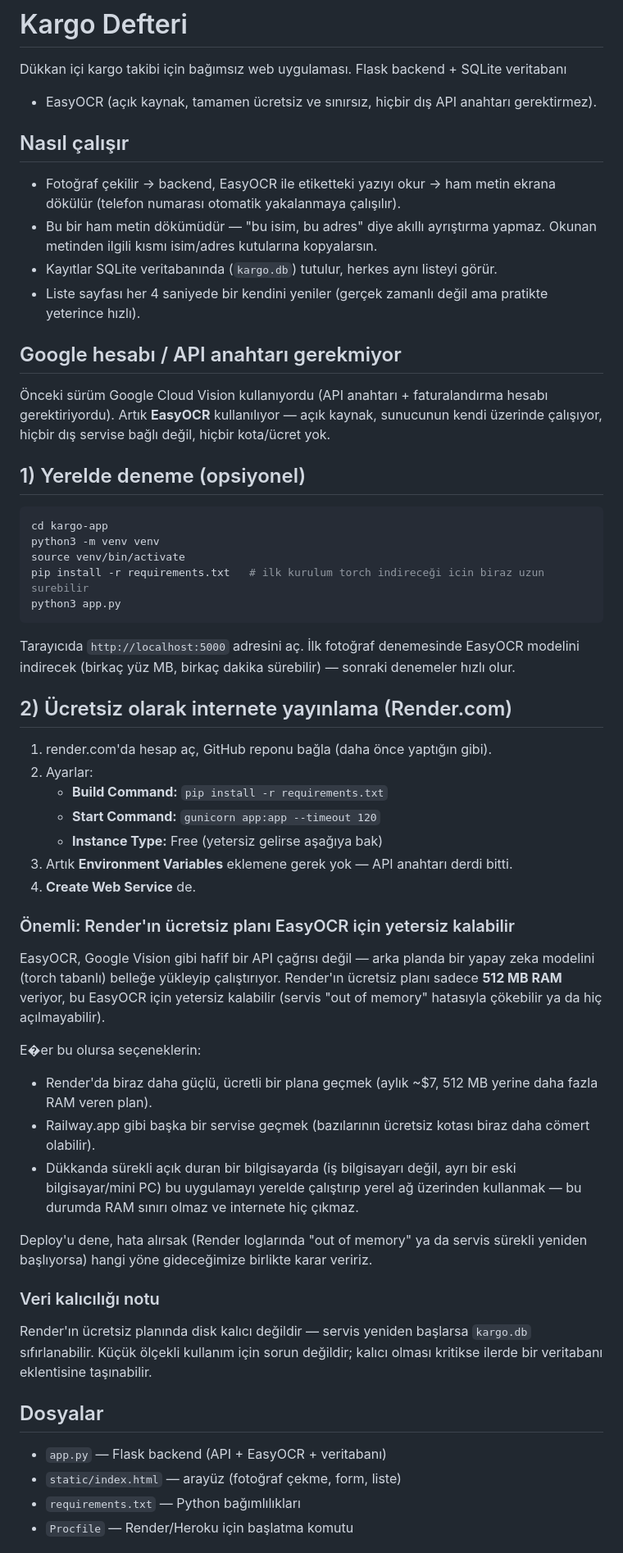
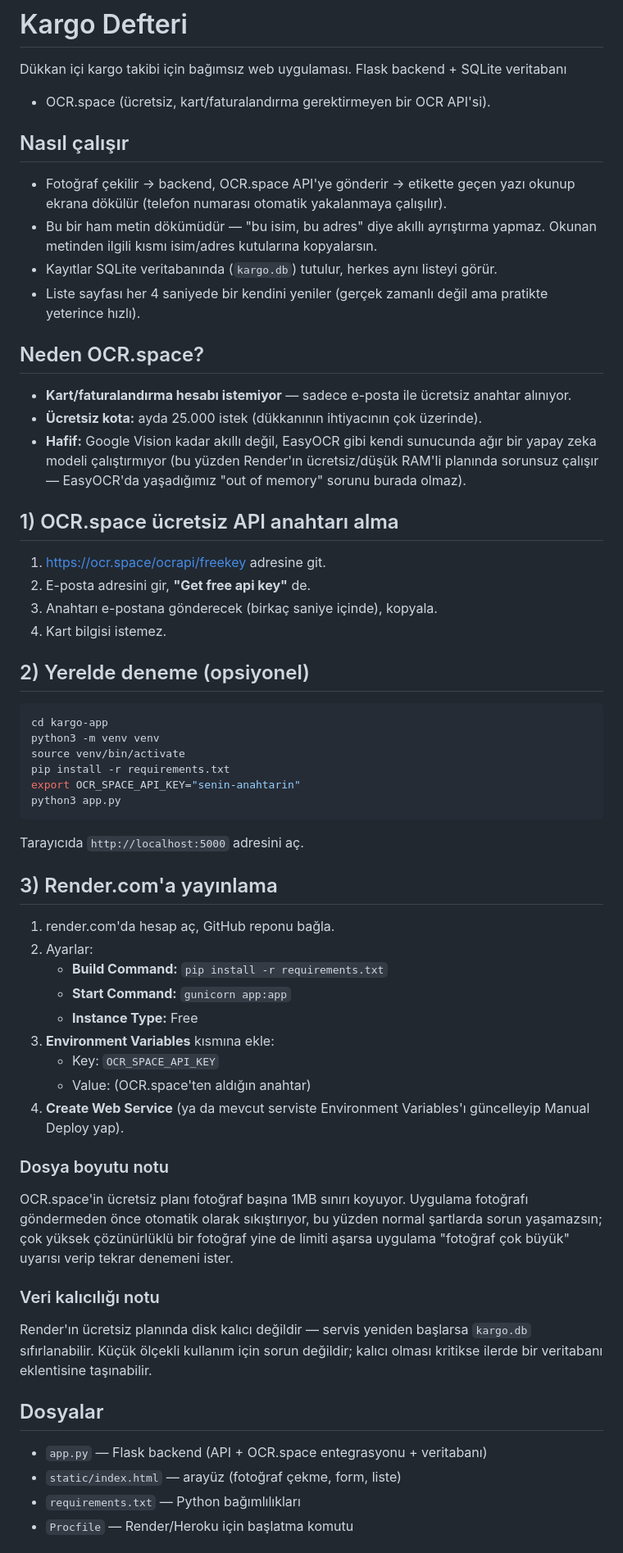
Before and after one commit to hasanmuratoglu/kargo-defteri, a Markdown page: README.md, the part around the change. Shown at 82% size. Rendered like a GitHub page.

Commit message:
Switch OCR service to OCR.space and update README
Updated OCR service from EasyOCR to OCR.space, revised instructions for API key acquisition, and adjusted deployment steps for Render.com.

````diff
--- a/README.md
+++ b/README.md
@@ -1,65 +1,65 @@
 # Kargo Defteri
 
 Dükkan içi kargo takibi için bağımsız web uygulaması. Flask backend + SQLite veritabanı
-+ EasyOCR (açık kaynak, tamamen ücretsiz ve sınırsız, hiçbir dış API anahtarı gerektirmez).
++ OCR.space (ücretsiz, kart/faturalandırma gerektirmeyen bir OCR API'si).
 
 ## Nasıl çalışır
 
-- Fotoğraf çekilir → backend, EasyOCR ile etiketteki yazıyı okur → ham metin ekrana dökülür
-  (telefon numarası otomatik yakalanmaya çalışılır).
+- Fotoğraf çekilir → backend, OCR.space API'ye gönderir → etikette geçen yazı okunup
+  ekrana dökülür (telefon numarası otomatik yakalanmaya çalışılır).
 - Bu bir ham metin dökümüdür — "bu isim, bu adres" diye akıllı ayrıştırma yapmaz.
   Okunan metinden ilgili kısmı isim/adres kutularına kopyalarsın.
 - Kayıtlar SQLite veritabanında (`kargo.db`) tutulur, herkes aynı listeyi görür.
 - Liste sayfası her 4 saniyede bir kendini yeniler (gerçek zamanlı değil ama pratikte
   yeterince hızlı).
 
-## Google hesabı / API anahtarı gerekmiyor
+## Neden OCR.space?
 
-Önceki sürüm Google Cloud Vision kullanıyordu (API anahtarı + faturalandırma hesabı
-gerektiriyordu). Artık **EasyOCR** kullanılıyor — açık kaynak, sunucunun kendi üzerinde
-çalışıyor, hiçbir dış servise bağlı değil, hiçbir kota/ücret yok.
+- **Kart/faturalandırma hesabı istemiyor** — sadece e-posta ile ücretsiz anahtar alınıyor.
+- **Ücretsiz kota:** ayda 25.000 istek (dükkanının ihtiyacının çok üzerinde).
+- **Hafif:** Google Vision kadar akıllı değil, EasyOCR gibi kendi sunucunda ağır bir
+  yapay zeka modeli çalıştırmıyor (bu yüzden Render'ın ücretsiz/düşük RAM'li planında
+  sorunsuz çalışır — EasyOCR'da yaşadığımız "out of memory" sorunu burada olmaz).
 
-## 1) Yerelde deneme (opsiyonel)
+## 1) OCR.space ücretsiz API anahtarı alma
+
+1. https://ocr.space/ocrapi/freekey adresine git.
+2. E-posta adresini gir, **"Get free api key"** de.
+3. Anahtarı e-postana gönderecek (birkaç saniye içinde), kopyala.
+4. Kart bilgisi istemez.
+
+## 2) Yerelde deneme (opsiyonel)
 
 ```bash
 cd kargo-app
 python3 -m venv venv
 source venv/bin/activate
-pip install -r requirements.txt   # ilk kurulum torch indireceği icin biraz uzun surebilir
+pip install -r requirements.txt
+export OCR_SPACE_API_KEY="senin-anahtarin"
 python3 app.py
 ```
 
-Tarayıcıda `http://localhost:5000` adresini aç. İlk fotoğraf denemesinde EasyOCR modelini
-indirecek (birkaç yüz MB, birkaç dakika sürebilir) — sonraki denemeler hızlı olur.
+Tarayıcıda `http://localhost:5000` adresini aç.
 
-## 2) Ücretsiz olarak internete yayınlama (Render.com)
+## 3) Render.com'a yayınlama
 
-1. render.com'da hesap aç, GitHub reponu bağla (daha önce yaptığın gibi).
+1. render.com'da hesap aç, GitHub reponu bağla.
 2. Ayarlar:
    - **Build Command:** `pip install -r requirements.txt`
-   - **Start Command:** `gunicorn app:app --timeout 120`
-   - **Instance Type:** Free (yetersiz gelirse aşağıya bak)
-3. Artık **Environment Variables** eklemene gerek yok — API anahtarı derdi bitti.
-4. **Create Web Service** de.
+   - **Start Command:** `gunicorn app:app`
+   - **Instance Type:** Free
+3. **Environment Variables** kısmına ekle:
+   - Key: `OCR_SPACE_API_KEY`
+   - Value: (OCR.space'ten aldığın anahtar)
+4. **Create Web Service** (ya da mevcut serviste Environment Variables'ı güncelleyip
+   Manual Deploy yap).
 
-### Önemli: Render'ın ücretsiz planı EasyOCR için yetersiz kalabilir
+### Dosya boyutu notu
 
-EasyOCR, Google Vision gibi hafif bir API çağrısı değil — arka planda bir yapay zeka
-modelini (torch tabanlı) belleğe yükleyip çalıştırıyor. Render'ın ücretsiz planı sadece
-**512 MB RAM** veriyor, bu EasyOCR için yetersiz kalabilir (servis "out of memory" hatasıyla
-çökebilir ya da hiç açılmayabilir).
-
-E�er bu olursa seçeneklerin:
-- Render'da biraz daha güçlü, ücretli bir plana geçmek (aylık ~$7, 512 MB yerine daha
-  fazla RAM veren plan).
-- Railway.app gibi başka bir servise geçmek (bazılarının ücretsiz kotası biraz daha
-  cömert olabilir).
-- Dükkanda sürekli açık duran bir bilgisayarda (iş bilgisayarı değil, ayrı bir eski
-  bilgisayar/mini PC) bu uygulamayı yerelde çalıştırıp yerel ağ üzerinden kullanmak —
-  bu durumda RAM sınırı olmaz ve internete hiç çıkmaz.
-
-Deploy'u dene, hata alırsak (Render loglarında "out of memory" ya da servis sürekli
-yeniden başlıyorsa) hangi yöne gideceğimize birlikte karar veririz.
+OCR.space'in ücretsiz planı fotoğraf başına 1MB sınırı koyuyor. Uygulama fotoğrafı
+göndermeden önce otomatik olarak sıkıştırıyor, bu yüzden normal şartlarda sorun
+yaşamazsın; çok yüksek çözünürlüklü bir fotoğraf yine de limiti aşarsa uygulama
+"fotoğraf çok büyük" uyarısı verip tekrar denemeni ister.
 
 ### Veri kalıcılığı notu
 
@@ -69,7 +69,7 @@ ilerde bir veritabanı eklentisine taşınabilir.
 
 ## Dosyalar
 
-- `app.py` — Flask backend (API + EasyOCR + veritabanı)
+- `app.py` — Flask backend (API + OCR.space entegrasyonu + veritabanı)
 - `static/index.html` — arayüz (fotoğraf çekme, form, liste)
 - `requirements.txt` — Python bağımlılıkları
 - `Procfile` — Render/Heroku için başlatma komutu
````
